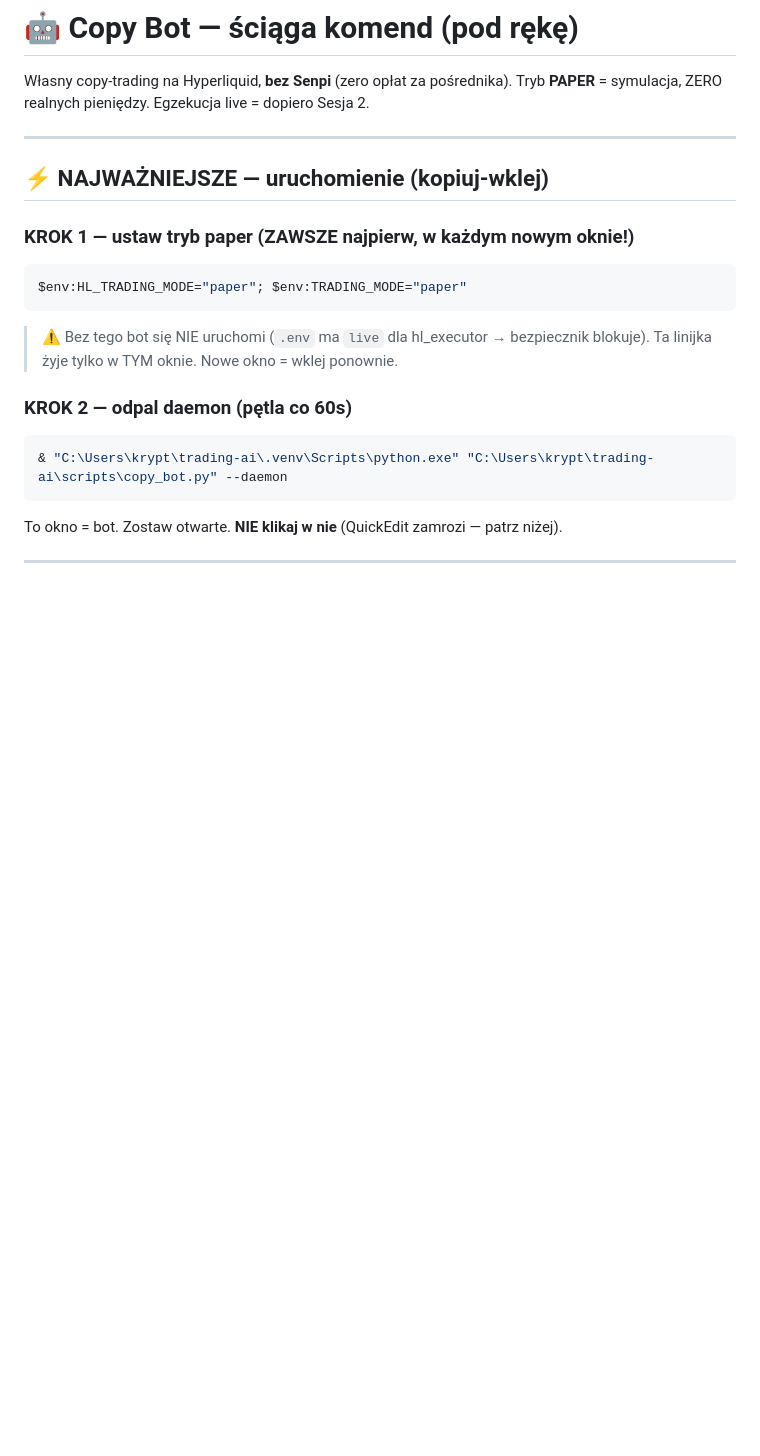
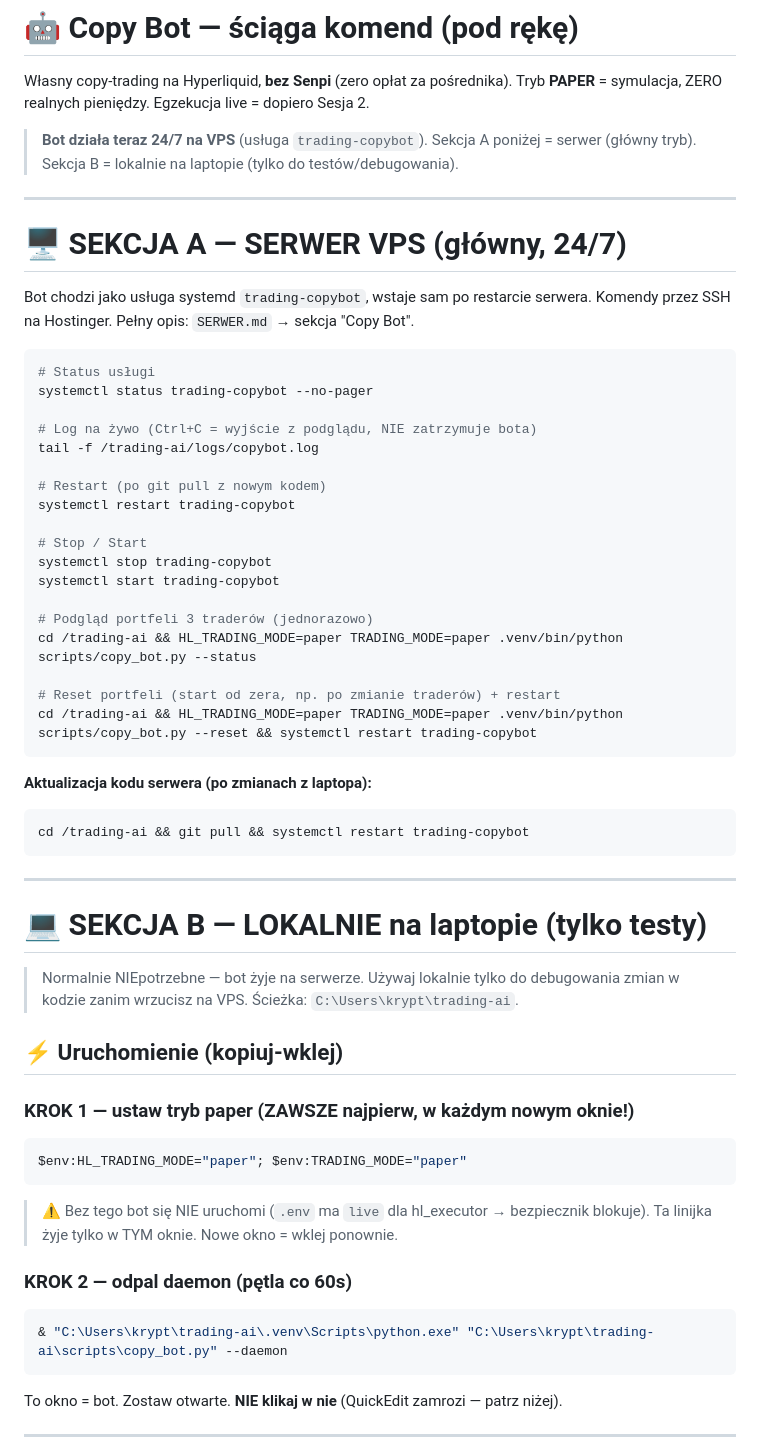
Before and after one commit to michalszafron-netizen/Autmattrader, a Markdown page: KOMENDY_COPY_BOT.md, the part around the change. GitHub-like rendering; blank space fills up the shorter version.

````diff
--- a/KOMENDY_COPY_BOT.md
+++ b/KOMENDY_COPY_BOT.md
@@ -3,9 +3,50 @@
 Własny copy-trading na Hyperliquid, **bez Senpi** (zero opłat za pośrednika).
 Tryb **PAPER** = symulacja, ZERO realnych pieniędzy. Egzekucja live = dopiero Sesja 2.
 
+> **Bot działa teraz 24/7 na VPS** (usługa `trading-copybot`). Sekcja A poniżej = serwer
+> (główny tryb). Sekcja B = lokalnie na laptopie (tylko do testów/debugowania).
+
 ---
 
-## ⚡ NAJWAŻNIEJSZE — uruchomienie (kopiuj-wklej)
+# 🖥️ SEKCJA A — SERWER VPS (główny, 24/7)
+
+Bot chodzi jako usługa systemd `trading-copybot`, wstaje sam po restarcie serwera.
+Komendy przez SSH na Hostinger. Pełny opis: `SERWER.md` → sekcja "Copy Bot".
+
+```bash
+# Status usługi
+systemctl status trading-copybot --no-pager
+
+# Log na żywo (Ctrl+C = wyjście z podglądu, NIE zatrzymuje bota)
+tail -f /trading-ai/logs/copybot.log
+
+# Restart (po git pull z nowym kodem)
+systemctl restart trading-copybot
+
+# Stop / Start
+systemctl stop trading-copybot
+systemctl start trading-copybot
+
+# Podgląd portfeli 3 traderów (jednorazowo)
+cd /trading-ai && HL_TRADING_MODE=paper TRADING_MODE=paper .venv/bin/python scripts/copy_bot.py --status
+
+# Reset portfeli (start od zera, np. po zmianie traderów) + restart
+cd /trading-ai && HL_TRADING_MODE=paper TRADING_MODE=paper .venv/bin/python scripts/copy_bot.py --reset && systemctl restart trading-copybot
+```
+
+**Aktualizacja kodu serwera (po zmianach z laptopa):**
+```bash
+cd /trading-ai && git pull && systemctl restart trading-copybot
+```
+
+---
+
+# 💻 SEKCJA B — LOKALNIE na laptopie (tylko testy)
+
+> Normalnie NIEpotrzebne — bot żyje na serwerze. Używaj lokalnie tylko do debugowania
+> zmian w kodzie zanim wrzucisz na VPS. Ścieżka: `C:\Users\krypt\trading-ai`.
+
+## ⚡ Uruchomienie (kopiuj-wklej)
 
 ### KROK 1 — ustaw tryb paper (ZAWSZE najpierw, w każdym nowym oknie!)
 
````
Also changed, not shown: SERWER.md (+70 -0 lines).
